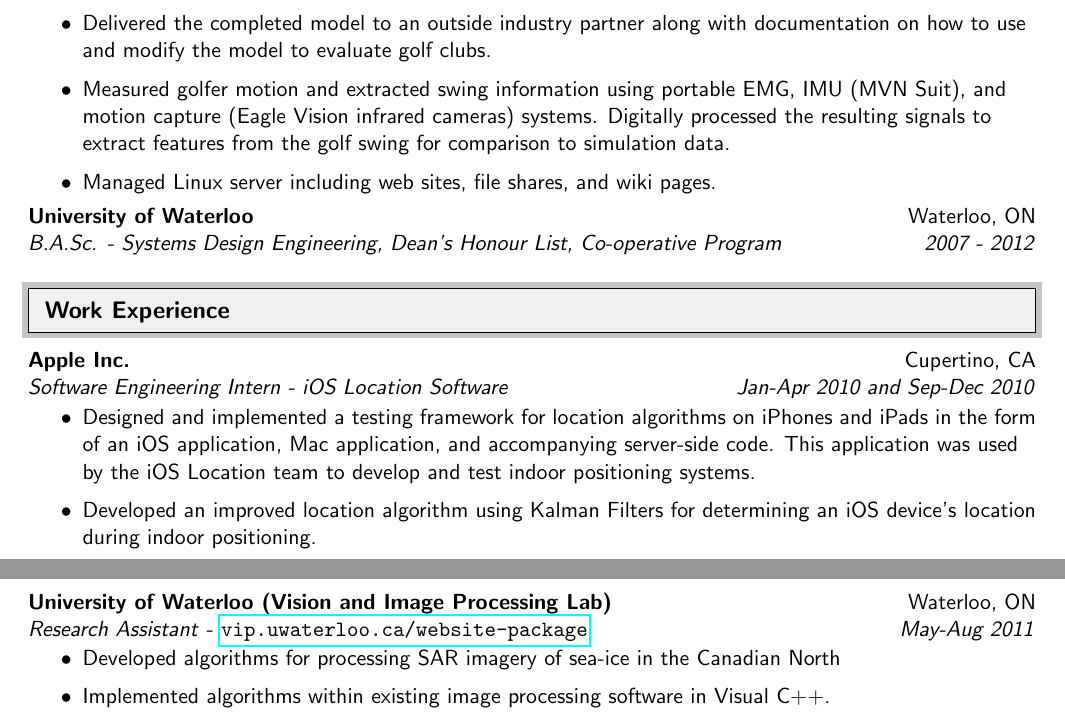
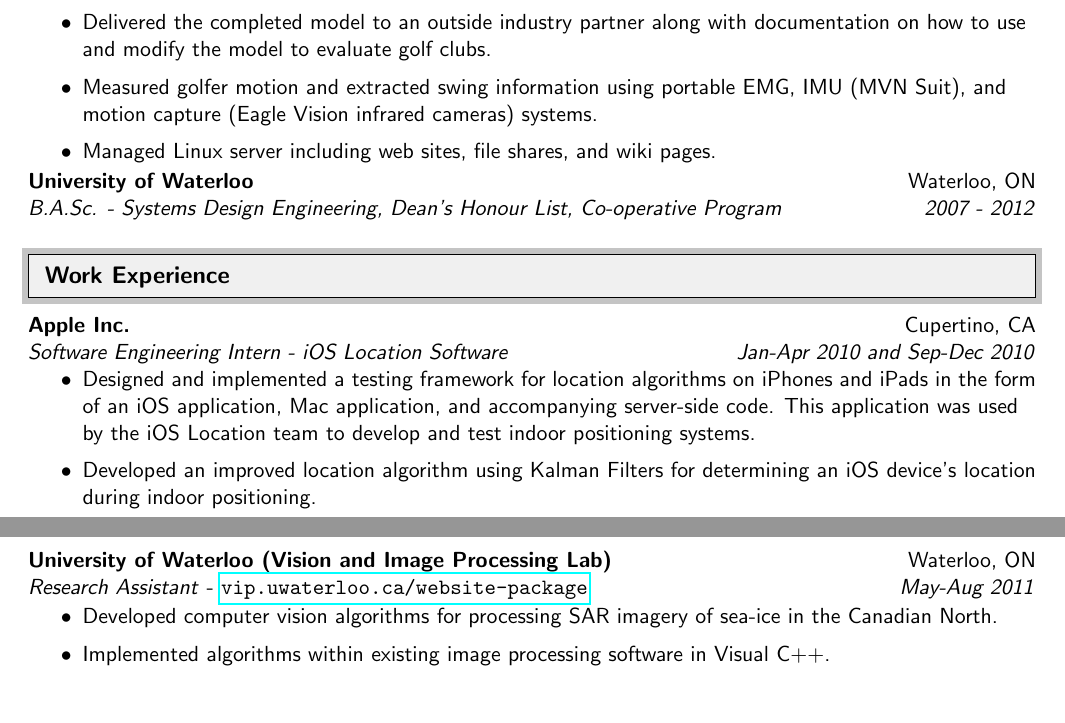
Before and after one commit to proverbialsunrise/resume, a LaTeX document (DanJohnson.tex): two parts of pages 1 and 2 of 2, joined at a grey line, cut so that both start at the same text. Compiled offline with pdfLaTeX.

Commit message:
Updated software focused resume

```diff
--- a/DanJohnson.tex
+++ b/DanJohnson.tex
@@ -162,7 +162,7 @@ M.A.Sc., B.A.Sc. & dan@ddajohnson.com \\
         \begin{itemize}
             \resitem{Created a comprehensive golfer swing model using MapleSim and Matlab. The model is controlled using parameter optimization to evaluate golf club design decisions.}
             \resitem{Delivered the completed model to an outside industry partner along with documentation on how to use and modify the model to evaluate golf clubs.}
-            \resitem{Measured golfer motion and extracted swing information using portable EMG, IMU (MVN Suit), and motion capture (Eagle Vision infrared cameras) systems. Digitally processed the resulting signals to extract features from the golf swing for comparison to simulation data.}
+            \resitem{Measured golfer motion and extracted swing information using portable EMG, IMU (MVN Suit), and motion capture (Eagle Vision infrared cameras) systems. }
             \resitem{Managed Linux server including web sites, file shares, and wiki pages.}
     \end{itemize}
         \ressubheading{University of Waterloo}{Waterloo, ON}{\textit{B.A.Sc. - Systems Design Engineering, Dean's Honour List, Co-operative Program}}{2007 - 2012}
@@ -180,6 +180,7 @@ M.A.Sc., B.A.Sc. & dan@ddajohnson.com \\
 
 	    \resitem{Designed and implemented a testing framework for location algorithms on iPhones and iPads in the form of an iOS application, Mac application, and accompanying server-side code. This application was used by the iOS Location team to develop and test indoor positioning systems.}
 	    \resitem{Developed an improved location algorithm using Kalman Filters for determining an iOS device's location during indoor positioning.}
+       \resitem{Presented the completed application to senior management after being selected as the best intern project of the term. \hfill $\Longrightarrow$}
 
 	\end{itemize}
 
@@ -189,7 +190,7 @@ M.A.Sc., B.A.Sc. & dan@ddajohnson.com \\
 
 	\begin{itemize}
 
-		\resitem{Developed algorithms for processing SAR imagery of sea-ice in the Canadian North}
+		\resitem{Developed computer vision algorithms for processing SAR imagery of sea-ice in the Canadian North.}
 		\resitem{Implemented algorithms within existing image processing software in Visual C++.}
     \resitem{Supervised and assisted a co-op student building a website for the lab using Drupal resulting in a package for building research group websites that was released as open-source}
     \resitem{Administered Apache, PHP, MySQL web server for hosting the lab website}
```
Also changed, not shown: DanJohnson.pdf.
